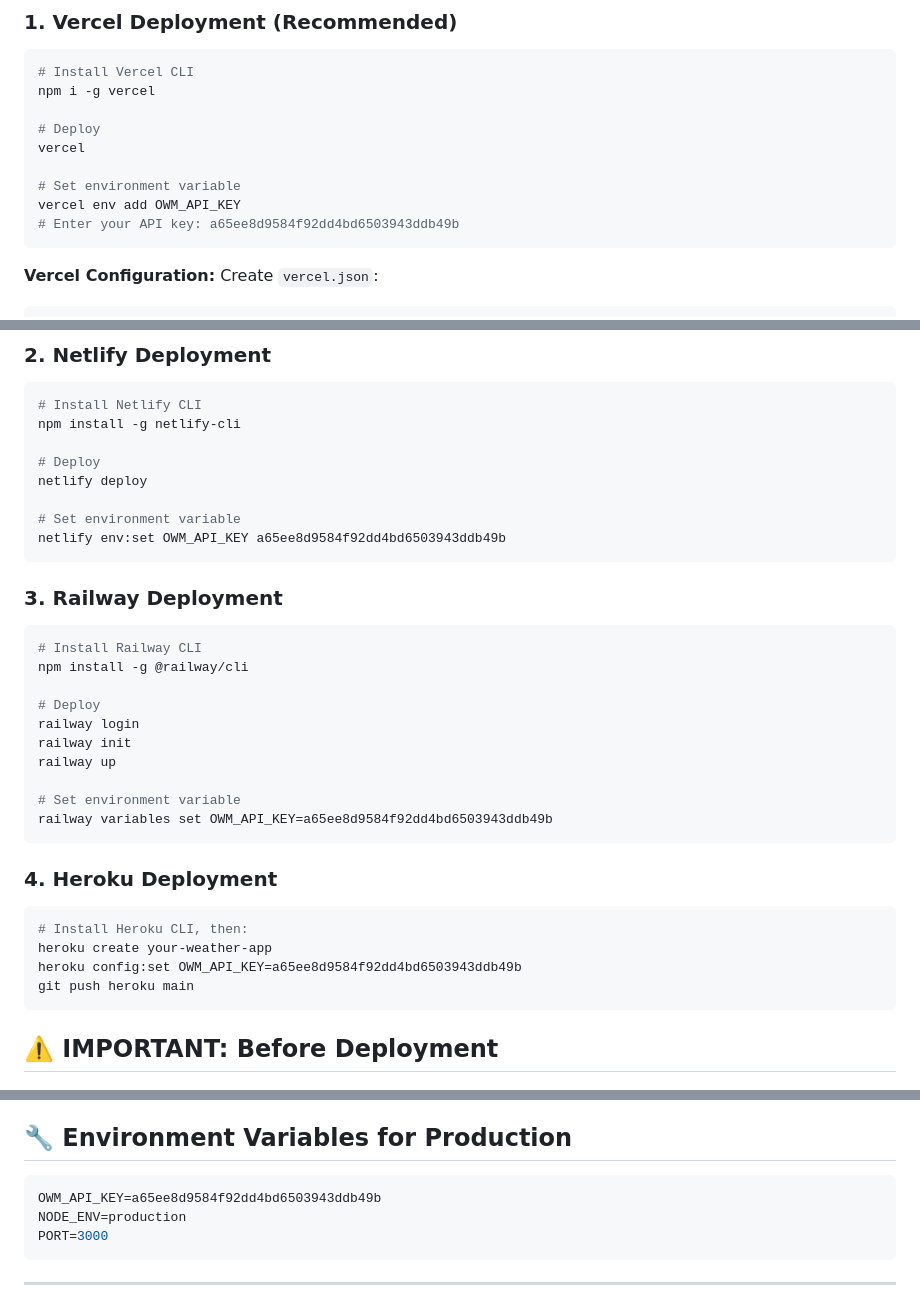
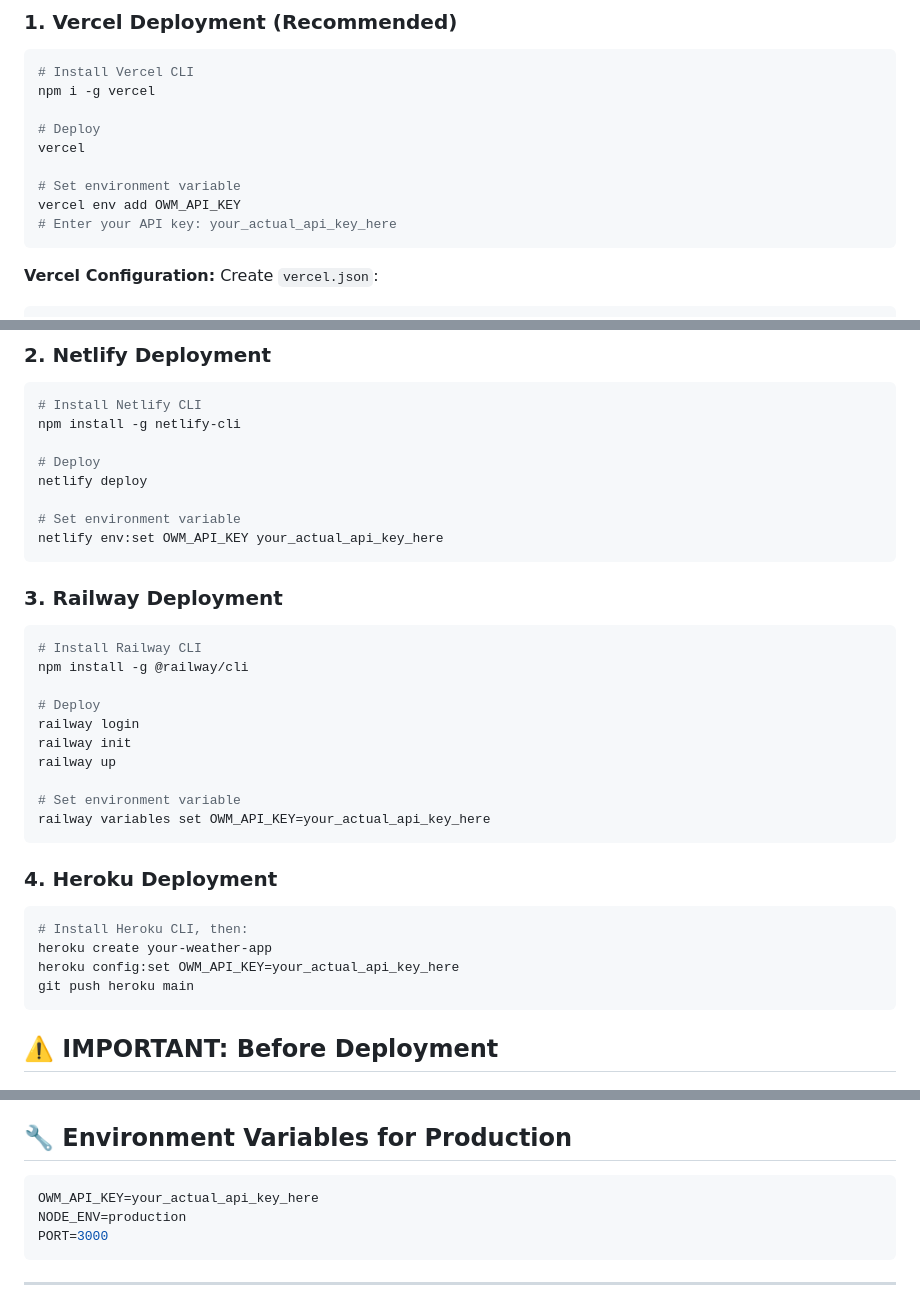
Before and after one commit to Jnanendravarma/weather-app, a Markdown page: DEPLOYMENT.md, 3 parts joined by grey strips. GitHub-like rendering.

Commit message:
SECURITY FIX: Remove exposed API key from documentation

````diff
--- a/DEPLOYMENT.md
+++ b/DEPLOYMENT.md
@@ -32,7 +32,7 @@ vercel
 
 # Set environment variable
 vercel env add OWM_API_KEY
-# Enter your API key: a65ee8d9584f92dd4bd6503943ddb49b
+# Enter your API key: your_actual_api_key_here
 ```
 
 **Vercel Configuration:** Create `vercel.json`:
@@ -72,7 +72,7 @@ npm install -g netlify-cli
 netlify deploy
 
 # Set environment variable
-netlify env:set OWM_API_KEY a65ee8d9584f92dd4bd6503943ddb49b
+netlify env:set OWM_API_KEY your_actual_api_key_here
 ```
 
 ### 3. **Railway Deployment**
@@ -87,7 +87,7 @@ railway init
 railway up
 
 # Set environment variable
-railway variables set OWM_API_KEY=a65ee8d9584f92dd4bd6503943ddb49b
+railway variables set OWM_API_KEY=your_actual_api_key_here
 ```
 
 ### 4. **Heroku Deployment**
@@ -95,7 +95,7 @@ railway variables set OWM_API_KEY=a65ee8d9584f92dd4bd6503943ddb49b
 ```bash
 # Install Heroku CLI, then:
 heroku create your-weather-app
-heroku config:set OWM_API_KEY=a65ee8d9584f92dd4bd6503943ddb49b
+heroku config:set OWM_API_KEY=your_actual_api_key_here
 git push heroku main
 ```
 
@@ -153,7 +153,7 @@ app.use(cors({
 ## 🔧 **Environment Variables for Production**
 
 ```bash
-OWM_API_KEY=a65ee8d9584f92dd4bd6503943ddb49b
+OWM_API_KEY=your_actual_api_key_here
 NODE_ENV=production
 PORT=3000
 ```
````
